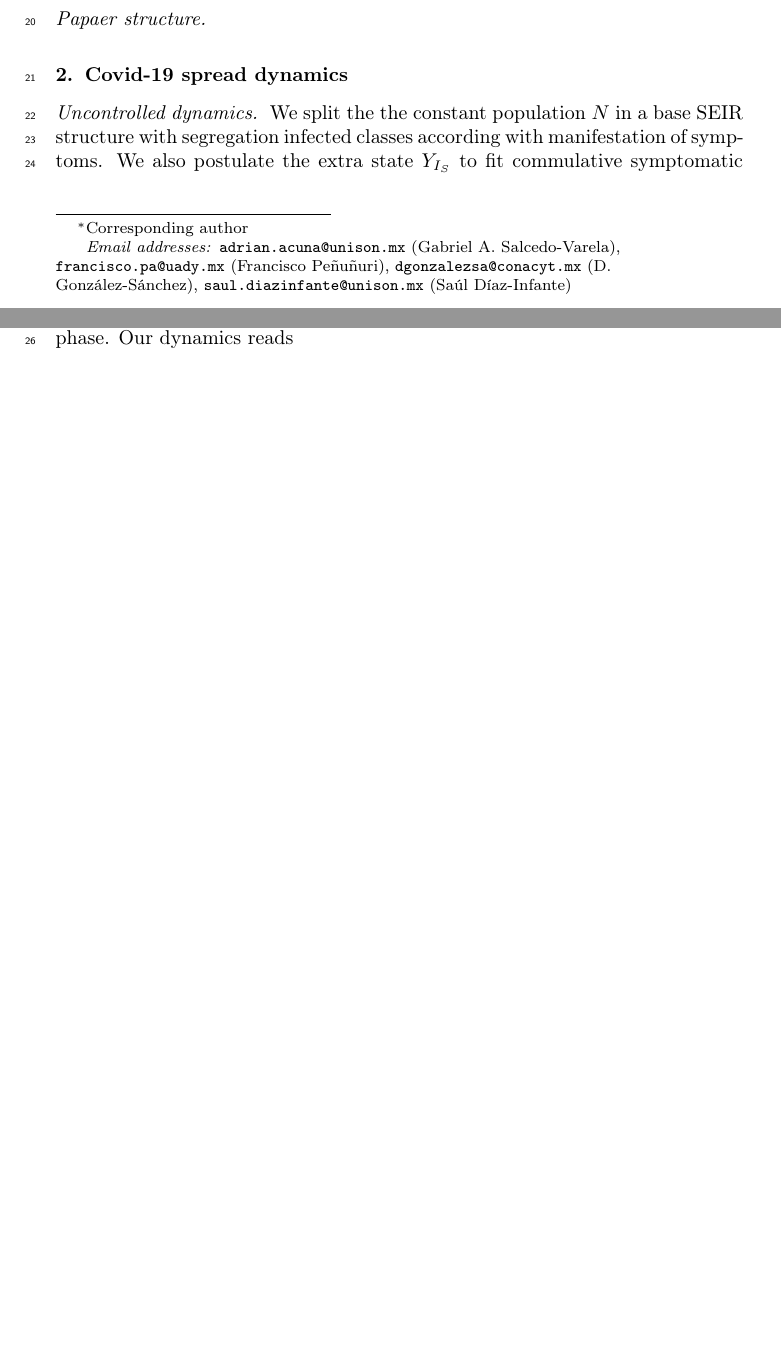
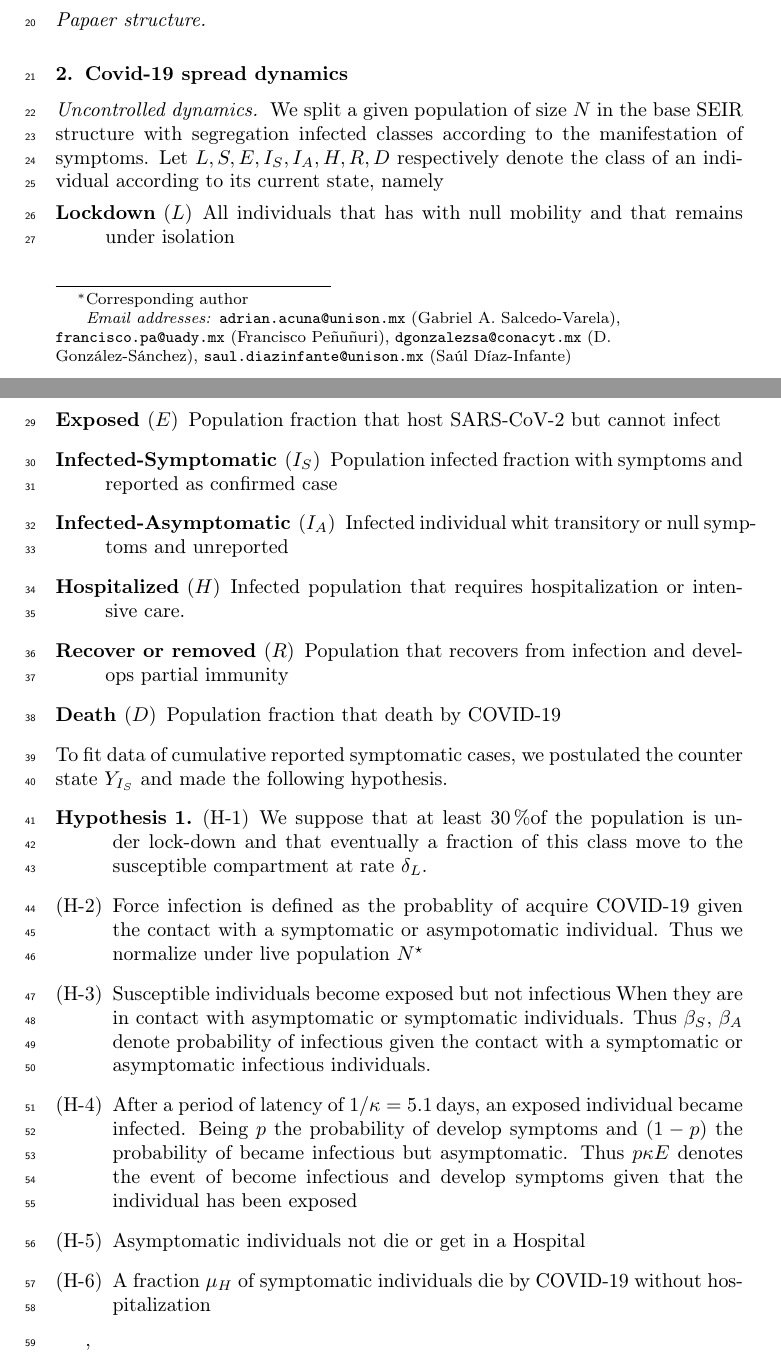
Before and after one commit to SaulDiazInfante/Synchronizing-lockdown-and-vaccination-policies-for-COVID-19, a LaTeX paper (COVID19-VACINATION/main.tex, which reads COVID19-VACINATION/model_formulation.tex): two parts of pages 1 and 2 of 10 before the commit and two parts of pages 1 and 2 of 11 after it, joined at a grey line, cut so that both start at the same text, the shorter picture padded with empty space. Compiled offline with pdfLaTeX.

Commit message:
commit wiht edited formalated model

```diff
--- a/COVID19-VACINATION/main.tex
+++ b/COVID19-VACINATION/main.tex
@@ -6,15 +6,16 @@
 \usepackage{amsthm}
 \usepackage{enumerate}
 \usepackage{lineno, hyperref}
-\modulolinenumbers[1]
 \usepackage{listings}
 \usepackage{booktabs}
 \usepackage{siunitx}
 \usepackage{graphicx}
 \usepackage[nameinlink,noabbrev]{cleveref}
 \usepackage[draft]{changes}
+\modulolinenumbers[1]
 \definechangesauthor[color=orange]{SDIV}
 \linenumbers
+\newdefinition{hypotheses}{Hypothesis}
 \begin{document}
     \input{frontmatter}
     \section{Introduction}
--- a/COVID19-VACINATION/model_formulation.tex
+++ b/COVID19-VACINATION/model_formulation.tex
@@ -1,9 +1,82 @@
 %!TEX root = main.tex
 \paragraph{Uncontrolled dynamics}
-	We split the the constant population $N$ in a base SEIR
-structure with segregation infected classes according with
-manifestation  of symptoms. We also postulate the extra state $Y_{I_S}$ to fit commulative symptomatic cases reported in the databases from Mexico city
-during the exponential grow phase. Our dynamics reads
+    We split a given population of size $N$ in the base SEIR
+structure with segregation infected classes according to the manifestation
+of symptoms. Let $L, S, E, I_S, I_A, H, R, D$ respectively denote the
+class of an individual according to its current state, namely
+%
+\begin{description}
+    \item[Lockdown $(L)$]
+        All individuals that has with null mobility and that remains under
+        isolation
+    \item[Suceptible $(S)$]
+        Individual under risk
+    \item[Exposed $(E)$]
+        Population fraction that host SARS-CoV-2 but cannot infect
+    \item[Infected-Symptomatic $(I_S)$]
+        Population infected fraction with symptoms and reported as confirmed
+        case
+    \item[Infected-Asymptomatic $(I_A)$]
+        Infected individual whit transitory or null symptoms and unreported
+    \item[Hospitalized $(H)$]
+        Infected population that requires hospitalization or intensive care.
+    \item[Recover or removed $(R)$]
+        Population that recovers from infection and develops partial immunity
+    \item[Death $(D)$]
+        Population fraction that death by COVID-19
+\end{description}
+%
+To fit data of cumulative reported symptomatic cases, we
+postulated the counter state $Y_{I_S}$ and made the following hypothesis.
+%
+%
+\begin{hypotheses}
+    \begin{enumerate}[(H-1)]
+        \item
+            We suppose that at least \SI{30}\percent  of the population is
+            under lock-down and that eventually a fraction of this class move
+            to the susceptible compartment at rate $\delta_L$.
+        \item
+            Force infection is defined as the probablity of acquire COVID-19
+            given the contact with a symptomatic or asympotomatic individual.
+            Thus we normalize under live population
+            $
+                N^{\star}
+            $
+        \item
+            Susceptible individuals become
+            exposed but not infectious
+            %\textemdash exposed individuals
+            %host the virus but can not transmit it.
+            When they are in contact with asymptomatic or symptomatic
+            individuals. Thus $\beta_S$, $\beta_A$ denote
+            probability of infectious given the contact with a symptomatic or
+            asymptomatic infectious individuals.
+        \item
+            After a period of latency of $1/\kappa = \SI{5.1}{days}$, an
+            exposed individual became infected. Being $p$ the probability of
+            develop symptoms and $(1-p)$ the probability of became infectious
+            but asymptomatic. Thus $p\kappa E$ denotes the
+            event of become infectious and develop symptoms given that the
+            individual has been exposed
+        \item
+            Asymptomatic individuals not die or get in a Hospital
+        \item
+            A fraction $\mu_{H}$ of symptomatic individuals
+            die by COVID-19 without hospitalization
+        %\item
+    \end{enumerate}
+
+
+
+,
+\end{hypotheses}
+%\paragraph{Hypothesis}
+
+
+
+
+Thus we formulate the following Ordinary Differential Equation (ODE)
 \begin{equation}
 	\label{eqn:base_dynamics}
     \begin{aligned}
```
Also changed, not shown: COVID19-VACINATION/cotrolled_version.tex (+5 -5 lines), COVID19-VACINATION/main.pdf, COVID19-VACINATION/model_formulation.tex (7 more changed lines). Lines whose indentation alone changed are shown as unchanged.
